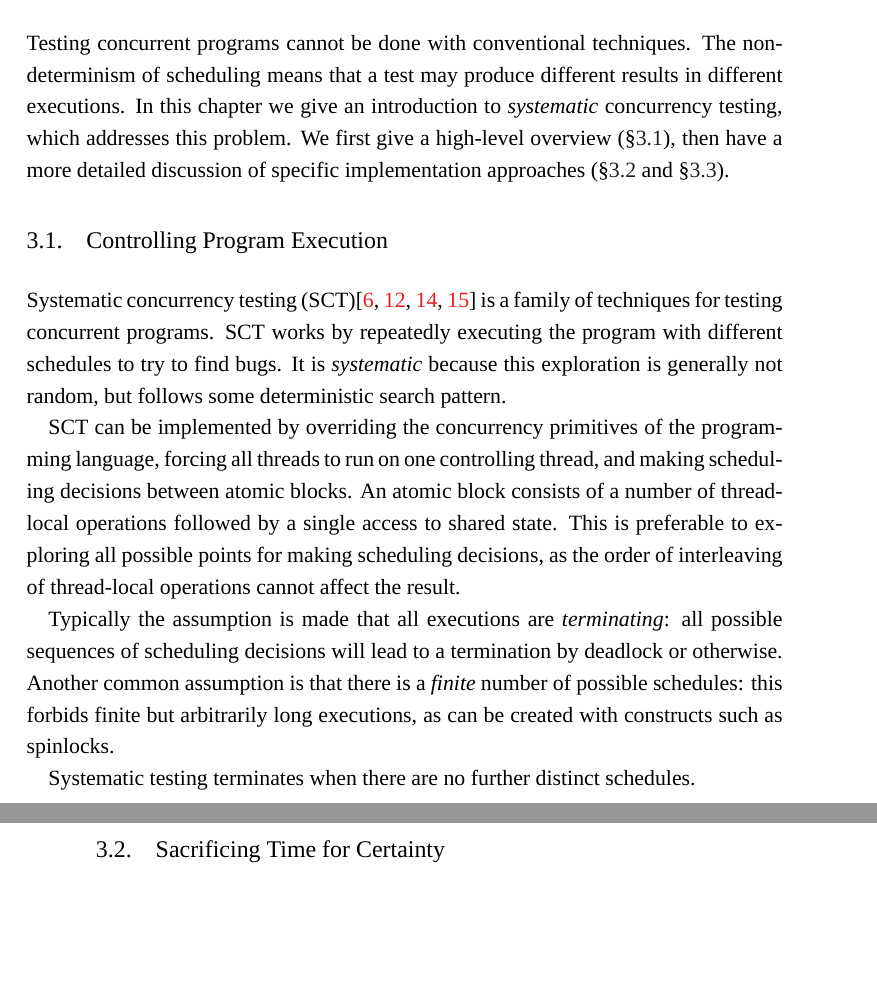
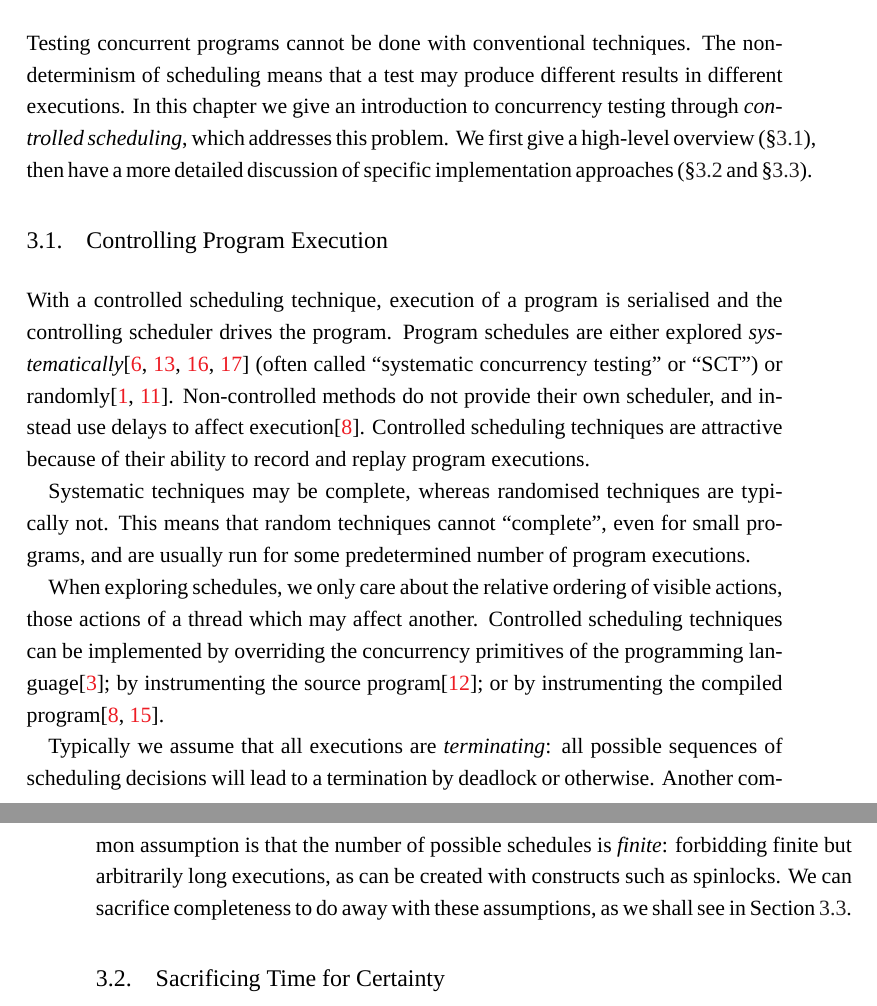
Before and after one commit to barrucadu/phd, a LaTeX thesis (thesis/main.tex, which reads thesis/sct.tex): two parts of pages 21 and 22 of 64 before the commit and two parts of pages 21 and 22 of 67 after it, joined at a grey line, cut so that both start at the same text, the shorter picture padded with empty space. Compiled offline with XeLaTeX; a missing font is replaced by an installed copy or a similar font.

Commit message:
Rewrite SCT chapter intro & overview section

```diff
--- a/thesis/sct.tex
+++ b/thesis/sct.tex
@@ -1,7 +1,7 @@
 Testing concurrent programs cannot be done with conventional techniques.  The
 nondeterminism of scheduling means that a test may produce different results in
-different executions.  In this chapter we give an introduction
-to \emph{systematic} concurrency testing, which addresses this problem.  We
+different executions.  In this chapter we give an introduction to concurrency
+testing through \emph{controlled scheduling}, which addresses this problem.  We
 first give a high-level overview~\sref{sct-fundamentals}, then have a more
 detailed discussion of specific implementation
 approaches~(\S\ref{sec:sct-complete}~and~\S\ref{sec:sct-incomplete}).
@@ -9,28 +9,33 @@ approaches~(\S\ref{sec:sct-complete}~and~\S\ref{sec:sct-incomplete}).
 \section{Controlling Program Execution}
 \label{sec:sct-fundamentals}
 
-Systematic concurrency testing
-(SCT)\cite{coons2013,musuvathi2008,musuvathi2007,flanagan2005} is a family of
-techniques for testing concurrent programs.  SCT works by repeatedly executing
-the program with different schedules to try to find bugs.  It is
-\emph{systematic} because this exploration is generally not random, but follows
-some deterministic search pattern.
+With a controlled scheduling technique, execution of a program is serialised and
+the controlling scheduler drives the program.  Program schedules are either
+explored \emph{systematically}\cite{coons2013,musuvathi2008,musuvathi2007,flanagan2005}
+(often called ``systematic concurrency testing'' or ``SCT'') or
+randomly\cite{thomson2016,burckhardt2010}.  Non-controlled methods do not
+provide their own scheduler, and instead use delays to affect
+execution\cite{yu2012}.  Controlled scheduling techniques are attractive because
+of their ability to record and replay program executions.
 
-SCT can be implemented by overriding the concurrency primitives of the
-programming language, forcing all threads to run on one controlling thread, and
-making scheduling decisions between atomic blocks.  An atomic block consists of
-a number of thread-local operations followed by a single access to shared state.
-This is preferable to exploring all possible points for making scheduling
-decisions, as the order of interleaving of thread-local operations cannot affect
-the result.
+Systematic techniques may be complete, whereas randomised techniques are
+typically not.  This means that random techniques cannot ``complete'', even for
+small programs, and are usually run for some predetermined number of program
+executions.
 
-Typically the assumption is made that all executions are \emph{terminating}: all
-possible sequences of scheduling decisions will lead to a termination by
-deadlock or otherwise.  Another common assumption is that there is a
-\emph{finite} number of possible schedules: this forbids finite but arbitrarily
-long executions, as can be created with constructs such as spinlocks.
+When exploring schedules, we only care about the relative ordering of visible
+actions, those actions of a thread which may affect another.  Controlled
+scheduling techniques can be implemented by overriding the concurrency
+primitives of the programming language\cite{walker2015}; by instrumenting the
+source program\cite{claessen2009}; or by instrumenting the compiled
+program\cite{yu2012,musuvathi2006}.
 
-Systematic testing terminates when there are no further distinct schedules.
+Typically we assume that all executions are \emph{terminating}: all possible
+sequences of scheduling decisions will lead to a termination by deadlock or
+otherwise.  Another common assumption is that the number of possible schedules
+is \emph{finite}: forbidding finite but arbitrarily long executions, as can be
+created with constructs such as spinlocks.  We can sacrifice completeness to do
+away with these assumptions, as we shall see in \secref{sct-incomplete}.
 
 \section{Sacrificing Time for Certainty}
 \label{sec:sct-complete}
```
